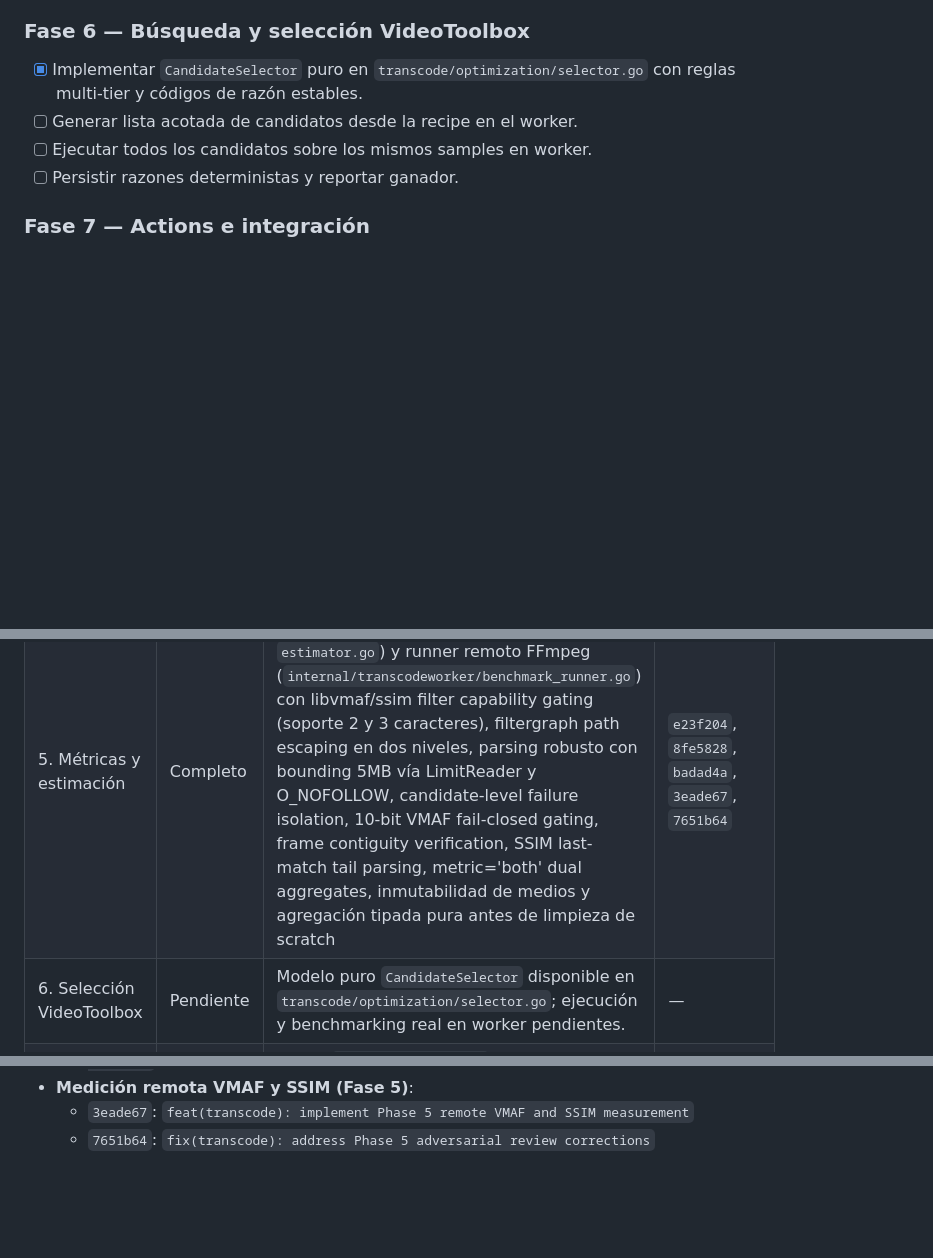
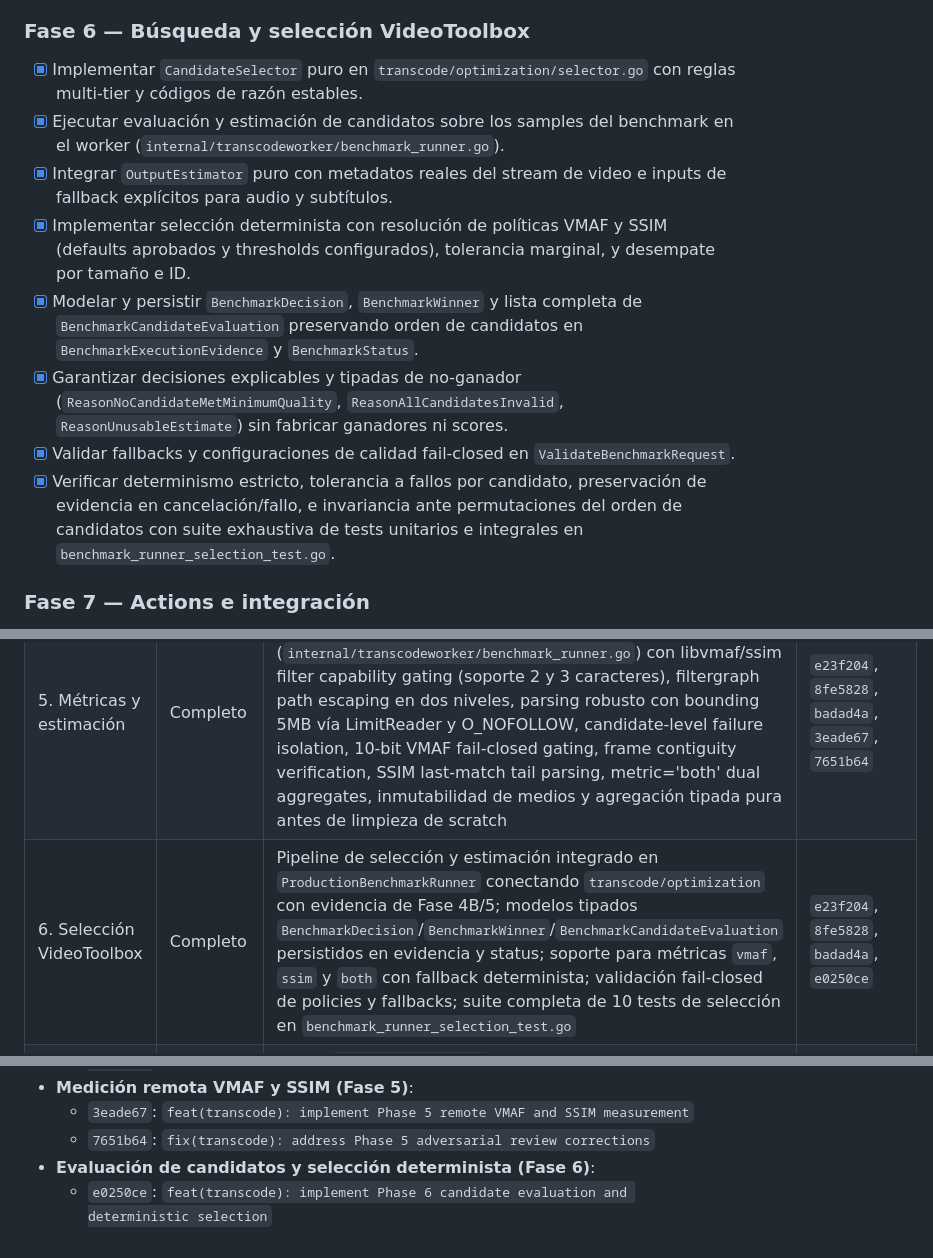
Before and after one commit to dmrtx/navigatorr, a Markdown page: docs/TRANSCODE_OPTIMIZATION_IMPLEMENTATION_PLAN.md, 3 parts joined by grey strips. Rendered like a GitHub page; blank space fills up the shorter version.

Commit message:
docs(transcode): record completion of Phase 6 candidate selection and winner decision

```diff
--- a/docs/TRANSCODE_OPTIMIZATION_IMPLEMENTATION_PLAN.md
+++ b/docs/TRANSCODE_OPTIMIZATION_IMPLEMENTATION_PLAN.md
@@ -468,9 +468,13 @@ Demostrado mediante tests que:
 
 ### Fase 6 — Búsqueda y selección VideoToolbox
 - [x] Implementar `CandidateSelector` puro en `transcode/optimization/selector.go` con reglas multi-tier y códigos de razón estables.
-- [ ] Generar lista acotada de candidatos desde la recipe en el worker.
-- [ ] Ejecutar todos los candidatos sobre los mismos samples en worker.
-- [ ] Persistir razones deterministas y reportar ganador.
+- [x] Ejecutar evaluación y estimación de candidatos sobre los samples del benchmark en el worker (`internal/transcodeworker/benchmark_runner.go`).
+- [x] Integrar `OutputEstimator` puro con metadatos reales del stream de video e inputs de fallback explícitos para audio y subtítulos.
+- [x] Implementar selección determinista con resolución de políticas VMAF y SSIM (defaults aprobados y thresholds configurados), tolerancia marginal, y desempate por tamaño e ID.
+- [x] Modelar y persistir `BenchmarkDecision`, `BenchmarkWinner` y lista completa de `BenchmarkCandidateEvaluation` preservando orden de candidatos en `BenchmarkExecutionEvidence` y `BenchmarkStatus`.
+- [x] Garantizar decisiones explicables y tipadas de no-ganador (`ReasonNoCandidateMetMinimumQuality`, `ReasonAllCandidatesInvalid`, `ReasonUnusableEstimate`) sin fabricar ganadores ni scores.
+- [x] Validar fallbacks y configuraciones de calidad fail-closed en `ValidateBenchmarkRequest`.
+- [x] Verificar determinismo estricto, tolerancia a fallos por candidato, preservación de evidencia en cancelación/fallo, e invariancia ante permutaciones del orden de candidatos con suite exhaustiva de tests unitarios e integrales en `benchmark_runner_selection_test.go`.
 
 ### Fase 7 — Actions e integración
 - [ ] Registrar `benchmark_transcode`.
@@ -503,7 +507,7 @@ Demostrado mediante tests que:
 | 3. Recipes v2 | Completo | Loader v1/v2 compatible (`MinSchemaVersion`..`LatestSchemaVersion`), `OptimizationPolicy` validado con defaults aprobados (VMAF 96/95/0.5, SSIM 0.99/0.98/0.005, sampling bounds 1..32, `MaxBitrateKbps = 1_000_000`), omission safety en bloques métricos parciales | `eaadfe1`, `94a5a01`, `5eb1d30`, `9e90d7b`, `c92725b` |
 | 4. Sampling y temporales | Completo | Fase 4A (protocolo, SSH, models, locking `.capacity.lock` y `jobDir/.lock`, argv exacto `MatchesExactBenchmarkArgs`, idempotencia total) y Fase 4B (`ProductionBenchmarkRunner`, extracción `ffv1`, encode `hevc_videotoolbox`, `verifyChildPath`, bit depth gating, evidencia `BenchmarkExecutionEvidence`, cleanup acotado y seguro, process group cancellation, symlink TOCTOU hardening, collision-free candidate names, partial evidence preservation on error and cancel, bounded stderr, DV y chroma 4:2:0 gating, deferral de full-range `yuvj420p`) completas y verificadas | `e23f204`, `8fe5828`, `badad4a`, `7fb5108`, `a35bcd6`, `f57a8af`, `35d9682`, `5c69e0d`, `76dba67` |
 | 5. Métricas y estimación | Completo | Modelos puros (`transcode/optimization/metrics.go`, `estimator.go`) y runner remoto FFmpeg (`internal/transcodeworker/benchmark_runner.go`) con libvmaf/ssim filter capability gating (soporte 2 y 3 caracteres), filtergraph path escaping en dos niveles, parsing robusto con bounding 5MB vía LimitReader y O_NOFOLLOW, candidate-level failure isolation, 10-bit VMAF fail-closed gating, frame contiguity verification, SSIM last-match tail parsing, metric='both' dual aggregates, inmutabilidad de medios y agregación tipada pura antes de limpieza de scratch | `e23f204`, `8fe5828`, `badad4a`, `3eade67`, `7651b64` |
-| 6. Selección VideoToolbox | Pendiente | Modelo puro `CandidateSelector` disponible en `transcode/optimization/selector.go`; ejecución y benchmarking real en worker pendientes. | — |
+| 6. Selección VideoToolbox | Completo | Pipeline de selección y estimación integrado en `ProductionBenchmarkRunner` conectando `transcode/optimization` con evidencia de Fase 4B/5; modelos tipados `BenchmarkDecision`/`BenchmarkWinner`/`BenchmarkCandidateEvaluation` persistidos en evidencia y status; soporte para métricas `vmaf`, `ssim` y `both` con fallback determinista; validación fail-closed de policies y fallbacks; suite completa de 10 tests de selección en `benchmark_runner_selection_test.go` | `e23f204`, `8fe5828`, `badad4a`, `e0250ce` |
 | 7. Actions e integración | Pendiente | Action `benchmark_transcode` e integración del ganador en `transcode_media` pendientes de implementación. | — |
 | 8. Validación y PR | Pendiente | Validación en M1 Max, benchmarks reales y apertura del PR único hacia `main` pendientes. | — |
 
@@ -536,3 +540,5 @@ Demostrado mediante tests que:
 - **Medición remota VMAF y SSIM (Fase 5)**:
   - `3eade67`: `feat(transcode): implement Phase 5 remote VMAF and SSIM measurement`
   - `7651b64`: `fix(transcode): address Phase 5 adversarial review corrections`
+- **Evaluación de candidatos y selección determinista (Fase 6)**:
+  - `e0250ce`: `feat(transcode): implement Phase 6 candidate evaluation and deterministic selection`
```
